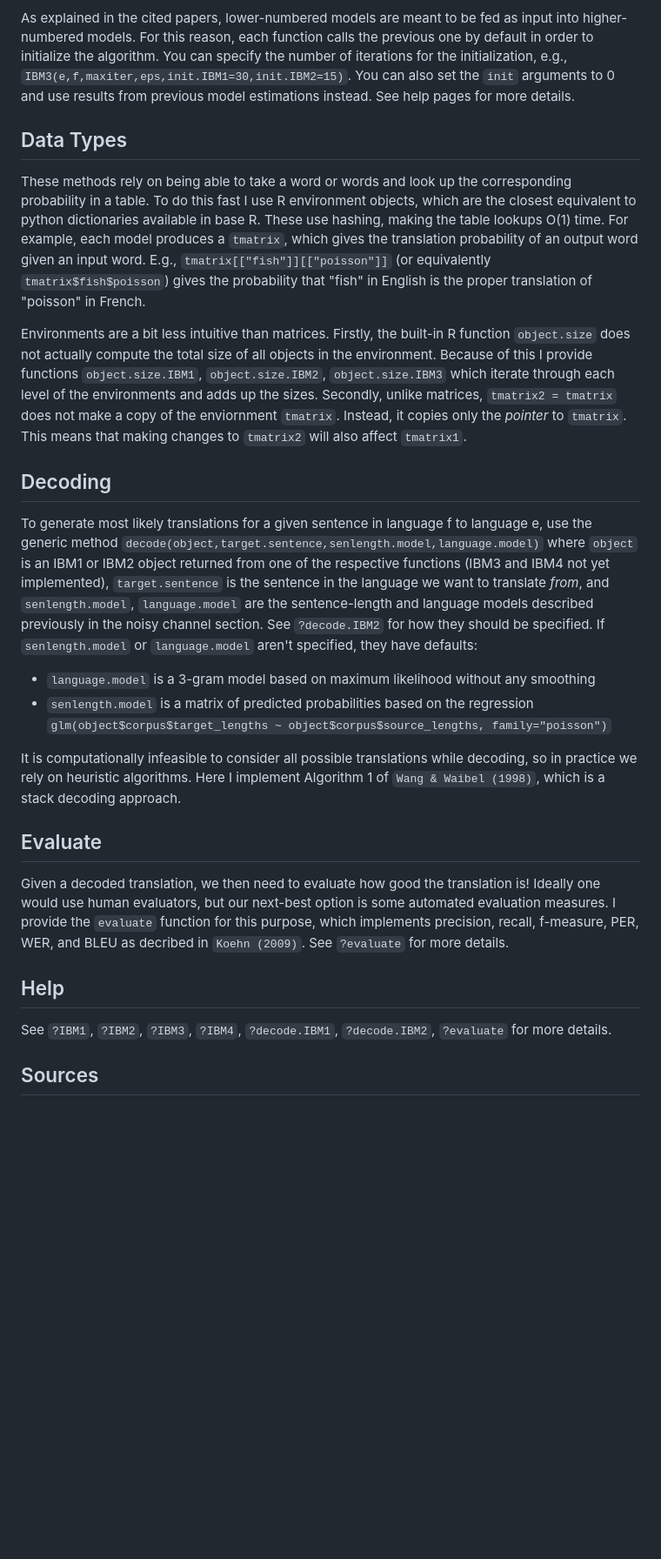
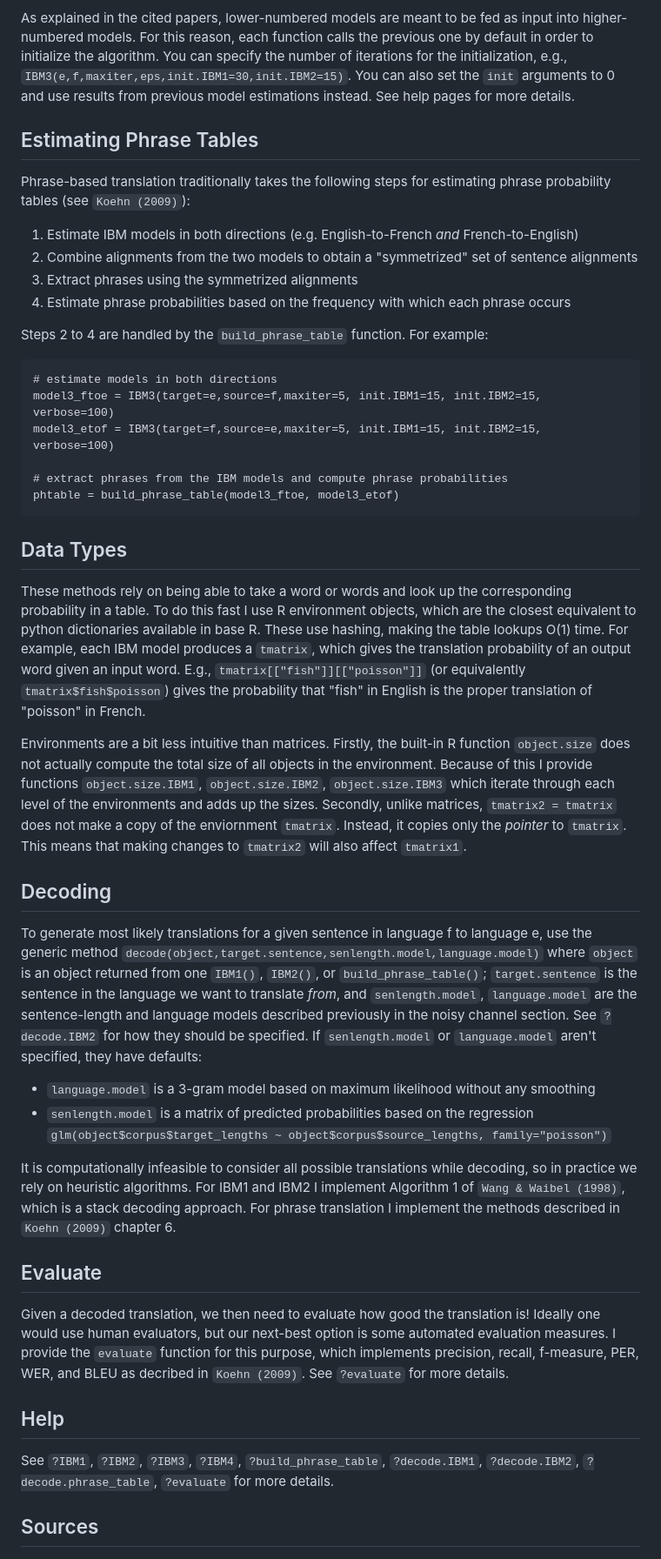
Before and after one commit to gnicholl/SMT, a Markdown page: README.md, the part around one of its changes. Shown at 87% size. Drawn GitHub-style; blank space fills up the shorter version.

Commit message:
Update README.md w phrase translation

````diff
--- a/README.md
+++ b/README.md
@@ -52,12 +52,33 @@ You can specify the number of iterations for the initialization, e.g.,
 arguments to 0 and use results from previous model estimations instead.
 See help pages for more details.
 
+## Estimating Phrase Tables
+
+Phrase-based translation traditionally takes the following steps for estimating phrase probability tables (see `Koehn (2009)`):
+
+1. Estimate IBM models in both directions (e.g. English-to-French _and_ French-to-English)
+2. Combine alignments from the two models to obtain a "symmetrized" set of sentence alignments
+3. Extract phrases using the symmetrized alignments
+4. Estimate phrase probabilities based on the frequency with which each phrase occurs
+
+Steps 2 to 4 are handled by the `build_phrase_table` function. For example:
+
+```
+# estimate models in both directions
+model3_ftoe = IBM3(target=e,source=f,maxiter=5, init.IBM1=15, init.IBM2=15,  verbose=100)
+model3_etof = IBM3(target=f,source=e,maxiter=5, init.IBM1=15, init.IBM2=15,  verbose=100)
+
+# extract phrases from the IBM models and compute phrase probabilities
+phtable = build_phrase_table(model3_ftoe, model3_etof)
+```
+
+
 ## Data Types
 
 These methods rely on being able to take a word or words and look up the corresponding probability in a table.
 To do this fast I use R environment objects, which are the closest equivalent to python
 dictionaries available in base R. These use hashing, making the table lookups
-O(1) time. For example, each model produces a `tmatrix`, which gives the translation
+O(1) time. For example, each IBM model produces a `tmatrix`, which gives the translation
 probability of an output word given an input word. E.g., `tmatrix[["fish"]][["poisson"]]`
 (or equivalently `tmatrix$fish$poisson`) gives the probability that "fish" in English is the proper translation of "poisson" in French.
 
@@ -73,8 +94,8 @@ will also affect `tmatrix1`.
 
 To generate most likely translations for a given sentence in language f to language e,
 use the generic method `decode(object,target.sentence,senlength.model,language.model)`
-where `object` is an IBM1 or IBM2 object returned from one of the respective functions
-(IBM3 and IBM4 not yet implemented), `target.sentence` is the sentence in the language we want to translate _from_,
+where `object` is an object returned from one `IBM1()`, `IBM2()`, or `build_phrase_table()`;
+`target.sentence` is the sentence in the language we want to translate _from_,
 and `senlength.model`, `language.model` are the sentence-length and language models described
 previously in the noisy channel section. See `?decode.IBM2` for how they should be specified.
 If `senlength.model` or `language.model` aren't specified, they have defaults:
@@ -84,7 +105,8 @@ If `senlength.model` or `language.model` aren't specified, they have defaults:
 
 It is computationally infeasible to consider all
 possible translations while decoding, so in practice we rely on heuristic algorithms.
-Here I implement Algorithm 1 of `Wang & Waibel (1998)`, which is a stack decoding approach.
+For IBM1 and IBM2 I implement Algorithm 1 of `Wang & Waibel (1998)`, which is a stack decoding approach.
+For phrase translation I implement the methods described in `Koehn (2009)` chapter 6.
 
 ## Evaluate
 
@@ -96,7 +118,7 @@ See `?evaluate` for more details.
 
 ## Help
 
-See `?IBM1`, `?IBM2`, `?IBM3`, `?IBM4`, `?decode.IBM1`, `?decode.IBM2`, `?evaluate` for more details.
+See `?IBM1`, `?IBM2`, `?IBM3`, `?IBM4`, `?build_phrase_table`, `?decode.IBM1`, `?decode.IBM2`, `?decode.phrase_table`, `?evaluate` for more details.
 
 ## Sources
 
````
Also changed, not shown: other parts of README.md (+5 -5 lines).
